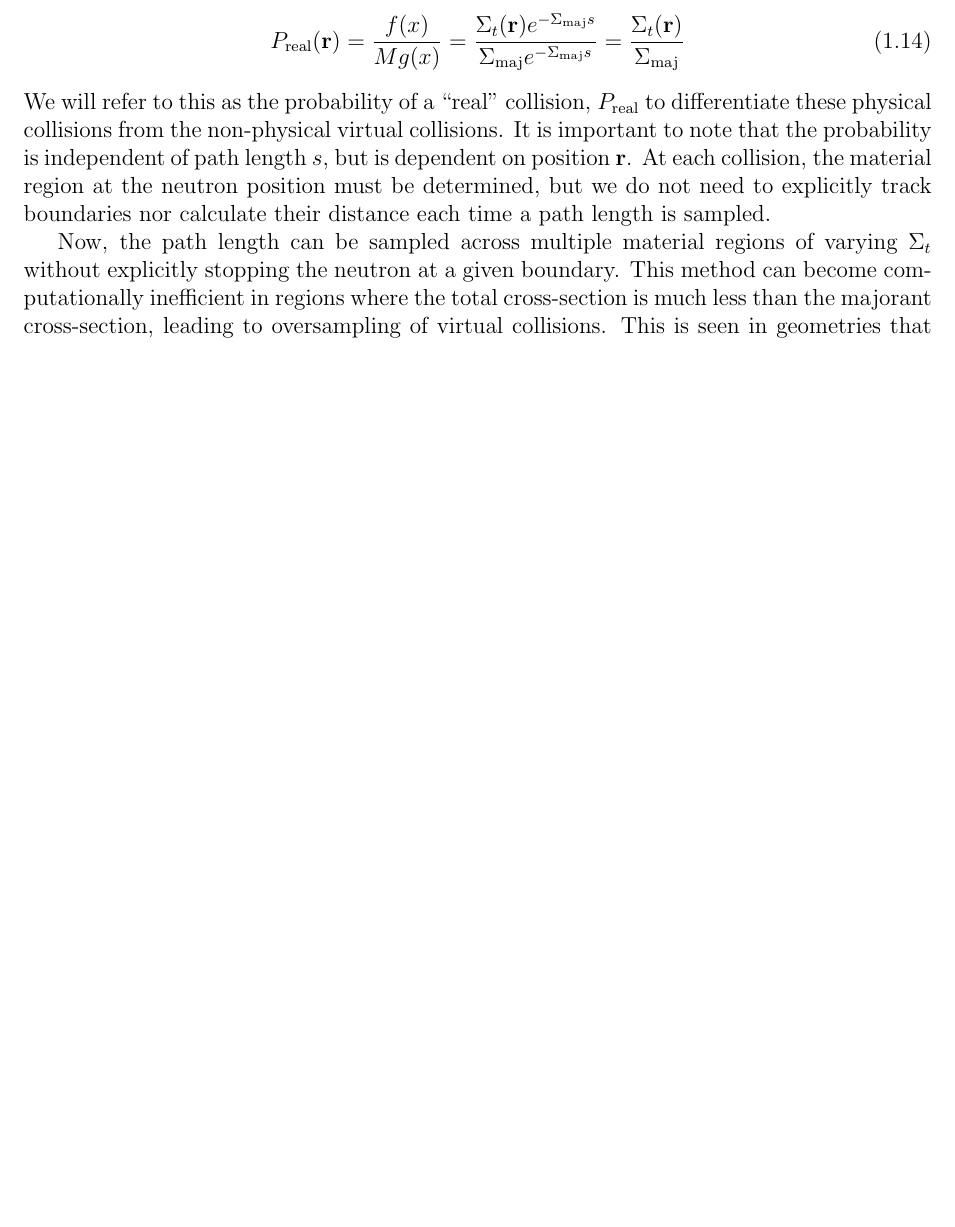
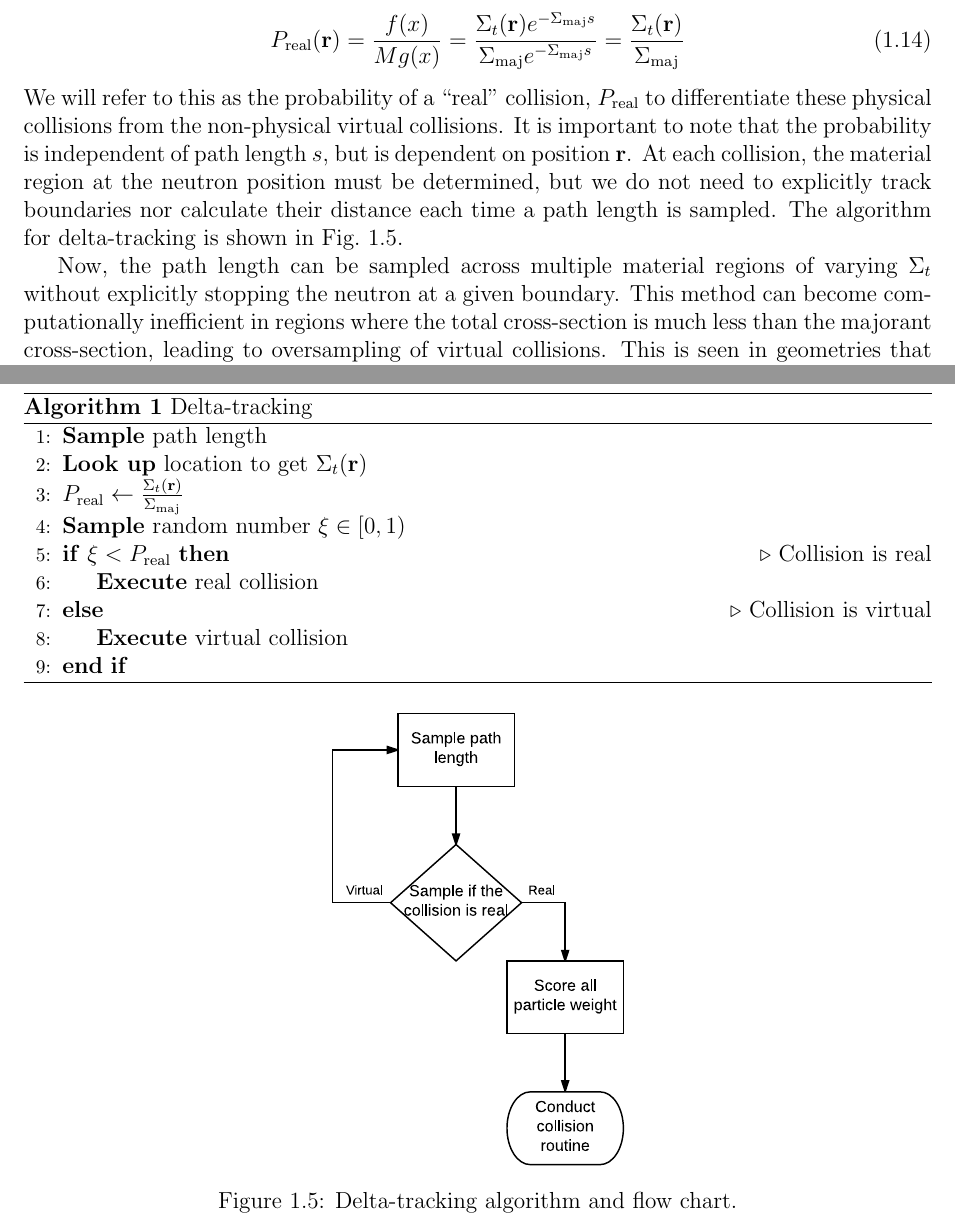
Before and after one commit to JessicaRehak/jsr_masters, a LaTeX thesis (masters_report.tex, which reads include/method.tex): part of page 13 of 23 before the commit and two parts of pages 13 and 14 of 24 after it, the two joined at a grey line, cut so that both start at the same text, the shorter picture padded with empty space. Compiled offline with pdfLaTeX.

Commit message:
added delta-tracking algorithm and flow-chart

```diff
--- a/include/method.tex
+++ b/include/method.tex
@@ -302,7 +302,31 @@ probability is independent of path length $s$, but is dependent on
 position $\vec{r}$. At each collision, the material region at the
 neutron position must be determined, but we do not need to explicitly
 track boundaries nor calculate their distance each time a path length
-is sampled.
+is sampled. The algorithm for delta-tracking is shown in
+Fig.~\ref{fig:dt}.
+
+\begin{figure}[p]
+  \centering
+  \begin{algorithm}[H]
+\caption{Delta-tracking}\label{alg:dt}
+\begin{algorithmic}[1]
+  \State \textbf{Sample} path length
+
+  \State \textbf{Look up} location to get $\Sigma_t(\vec{r})$
+  \State $P_\mathrm{real} \gets
+  \frac{\Sigma_t(\vec{r})}{\Sigma_\mathrm{maj}}$
+  \State \textbf{Sample} random number $\xi \in [0,1)$
+  \If{$\xi < P_\mathrm{real}$} \Comment{Collision is real}
+  \State \textbf{Execute} real collision
+    \Else \Comment{Collision is virtual}
+    \State \textbf{Execute} virtual collision
+  \EndIf
+\end{algorithmic}
+\end{algorithm}
+\includegraphics[scale=0.5]{images/dt}
+  \caption{Delta-tracking algorithm and flow chart.}
+  \label{fig:dt}
+\end{figure}
 
 Now, the path length can be sampled across multiple material regions
 of varying $\Sigma_t$ without explicitly stopping the neutron at a
```
Also changed, not shown: images/dt.eps (added), masters_report.pdf.
